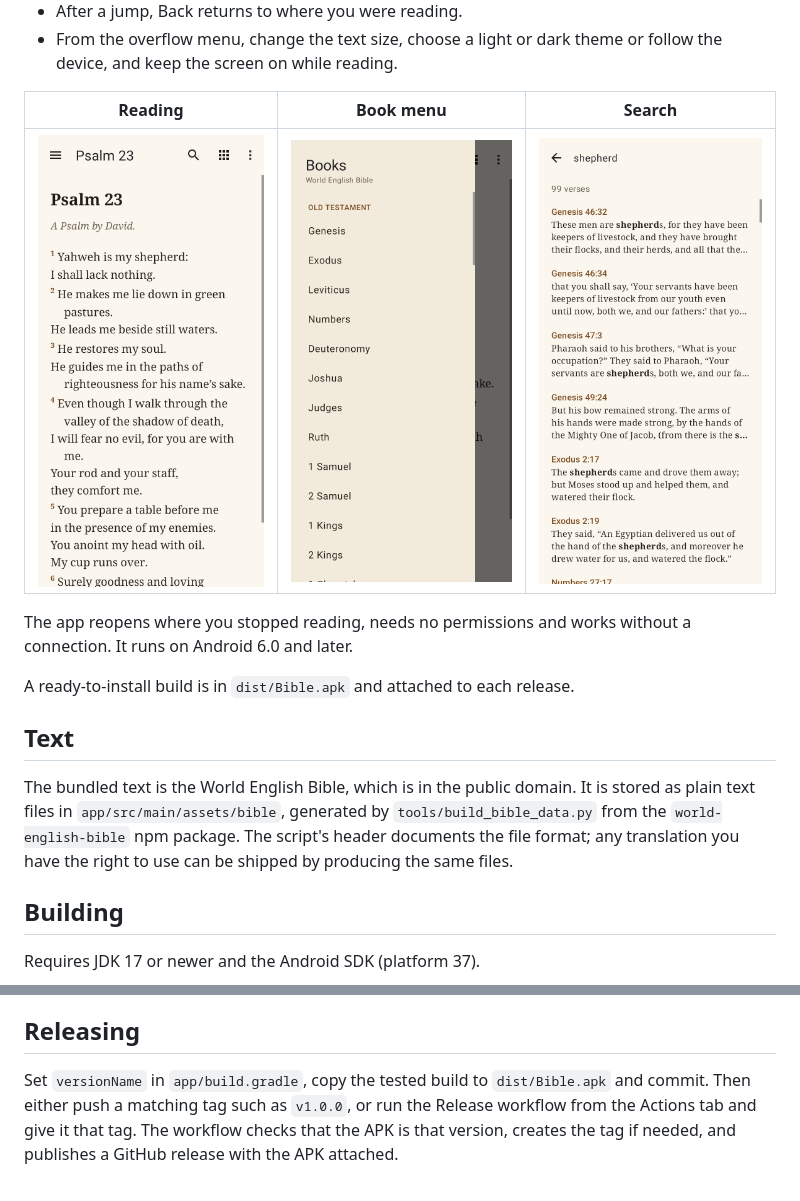
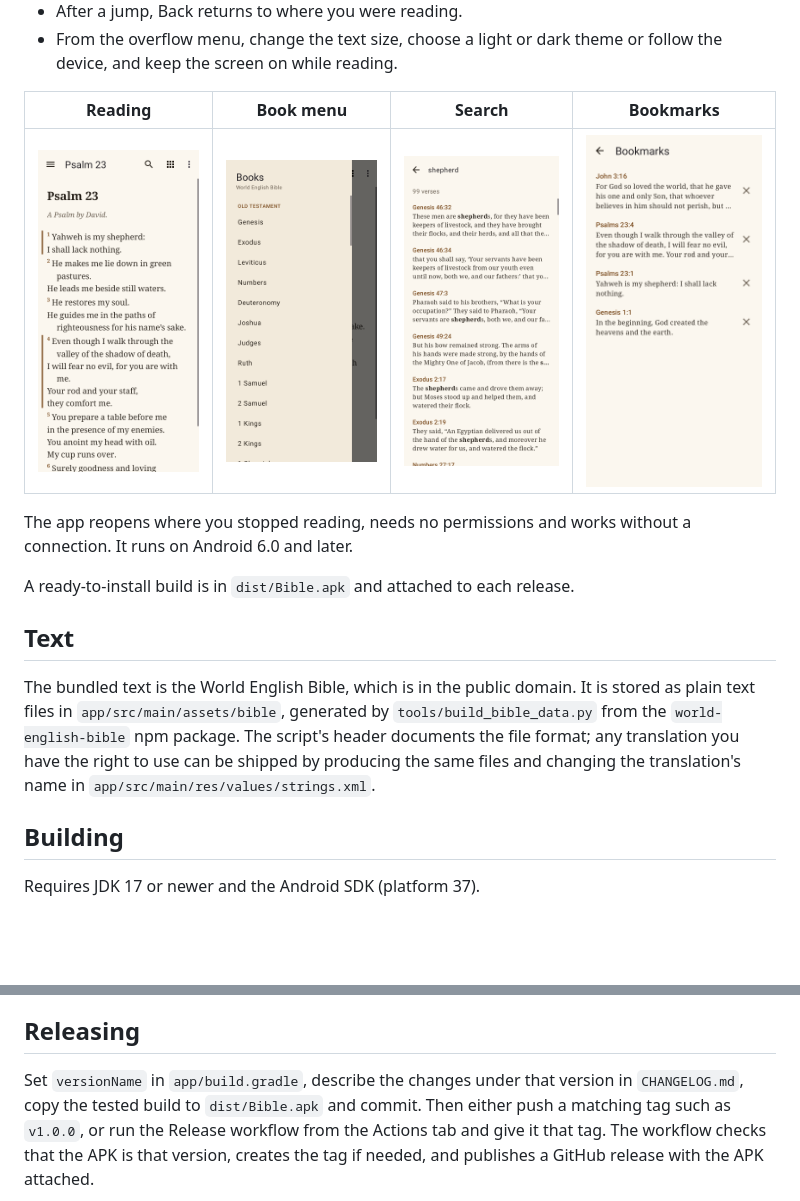
Before and after one commit to meamdumy/mydihhhs, a Markdown page: README.md, 2 parts joined by grey strips. Rendered like a GitHub page; pictures changed too: docs/screenshots/bookmarks.png (added), docs/screenshots/reader.png; blank space fills up the shorter version.

```diff
--- a/README.md
+++ b/README.md
@@ -14,9 +14,9 @@ An offline Bible reader.
 - From the overflow menu, change the text size, choose a light or dark theme
   or follow the device, and keep the screen on while reading.
 
-| Reading | Book menu | Search |
-| --- | --- | --- |
-| ![A chapter open for reading](docs/screenshots/reader.png) | ![The list of books](docs/screenshots/books.png) | ![Search results](docs/screenshots/search.png) |
+| Reading | Book menu | Search | Bookmarks |
+| --- | --- | --- | --- |
+| ![A chapter open for reading, with two verses bookmarked](docs/screenshots/reader.png) | ![The list of books](docs/screenshots/books.png) | ![Search results](docs/screenshots/search.png) | ![The list of bookmarked verses](docs/screenshots/bookmarks.png) |
 
 The app reopens where you stopped reading, needs no permissions and works
 without a connection. It runs on
@@ -30,7 +30,8 @@ The bundled text is the World English Bible, which is in the public domain.
 It is stored as plain text files in `app/src/main/assets/bible`, generated by
 `tools/build_bible_data.py` from the `world-english-bible` npm package. The
 script's header documents the file format; any translation you have the right
-to use can be shipped by producing the same files.
+to use can be shipped by producing the same files and changing the
+translation's name in `app/src/main/res/values/strings.xml`.
 
 ## Building
 
@@ -55,8 +56,8 @@ signed with your own key.
 
 ## Releasing
 
-Set `versionName` in `app/build.gradle`, copy the tested build to
-`dist/Bible.apk` and commit. Then either push a matching tag such as `v1.0.0`,
+Set `versionName` in `app/build.gradle`, describe the changes under that
+version in `CHANGELOG.md`, copy the tested build to `dist/Bible.apk` and commit. Then either push a matching tag such as `v1.0.0`,
 or run the Release workflow from the Actions tab and give it that tag. The
 workflow checks that the APK is that version, creates the tag if needed, and
 publishes a GitHub release with the APK attached.
```
Also changed, not shown: CHANGELOG.md (added, +22 -0 lines), 4 other files.
